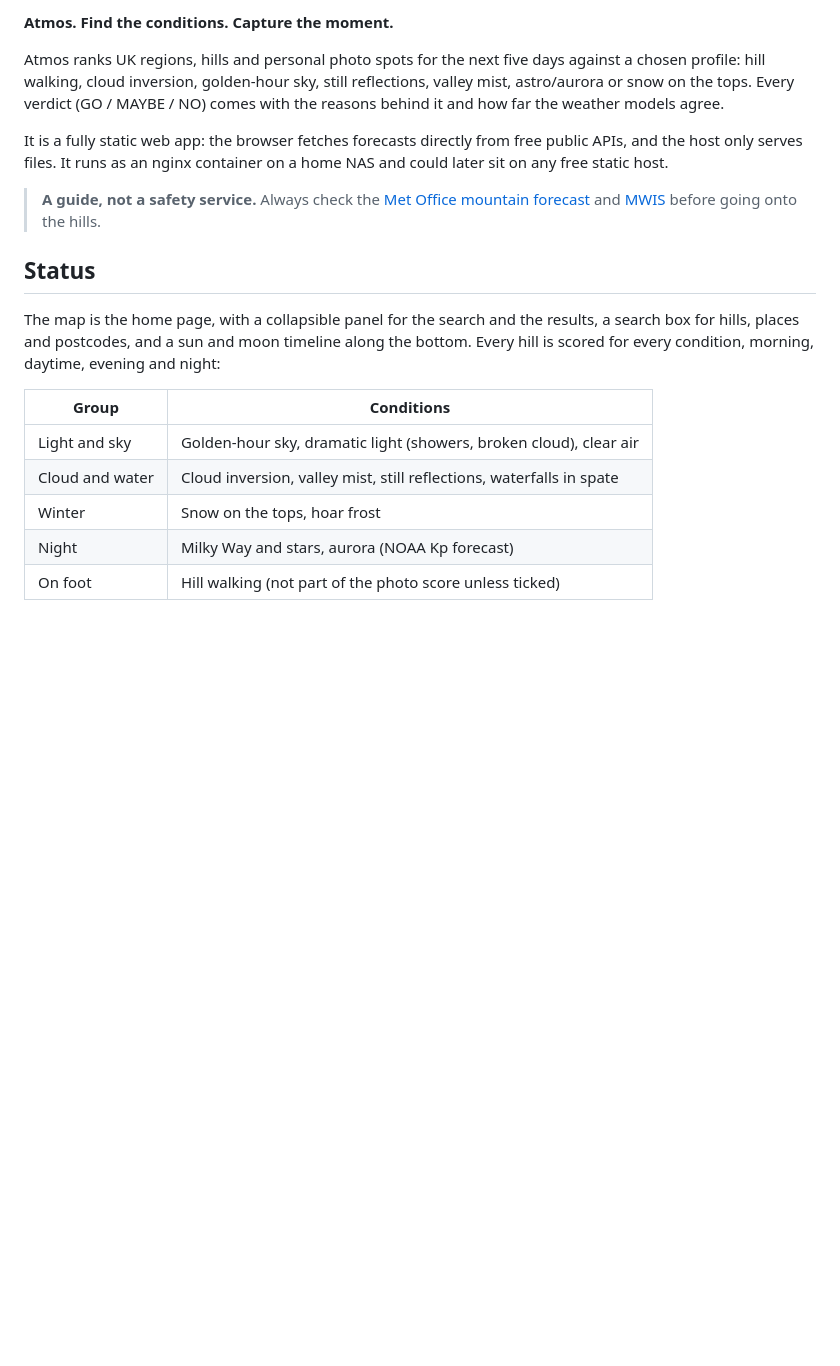
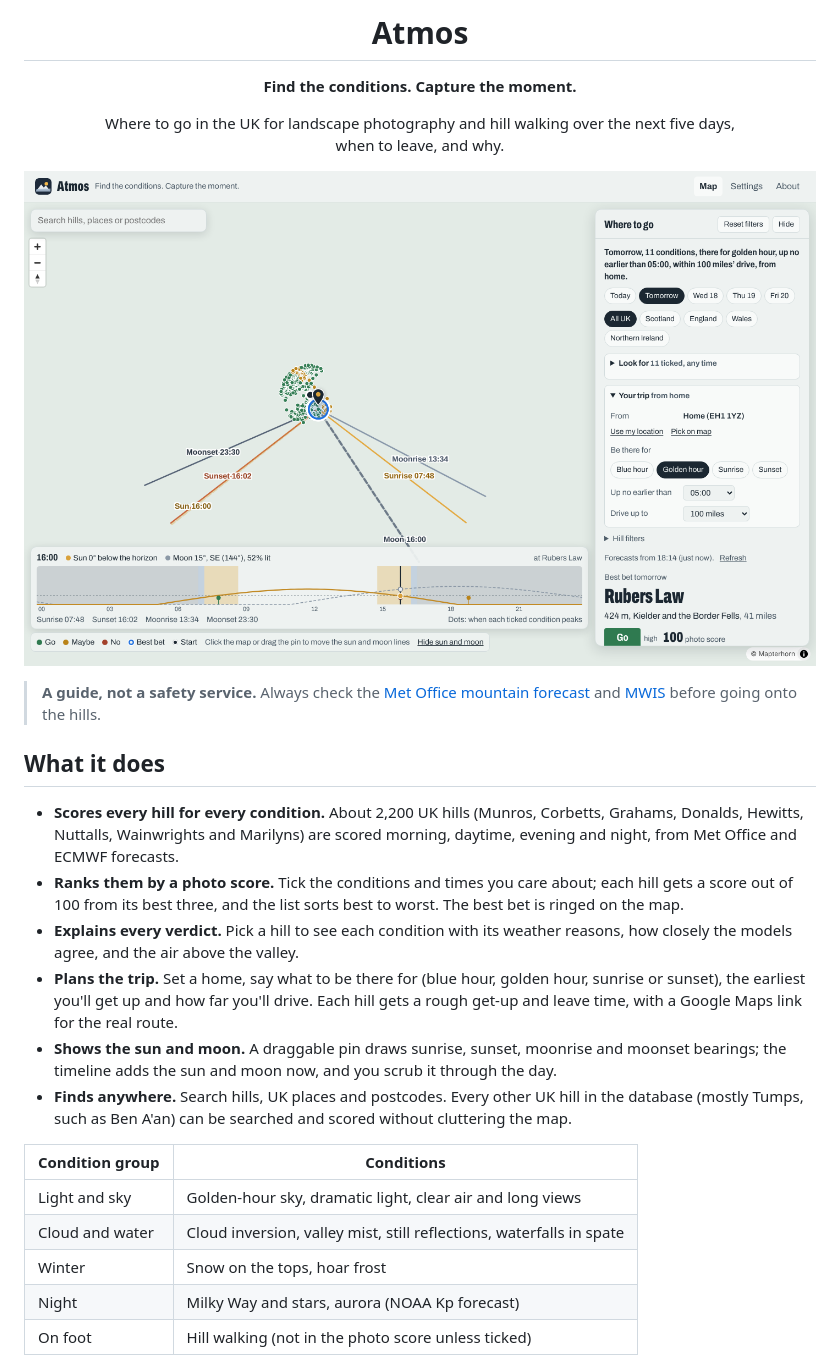
Before and after one commit to rorymarland/atmos, a Markdown page: README.md, the part around one of its changes. Rendered like a GitHub page; pictures changed too: docs/images/overview.png (added); blank space fills up the shorter version.

```diff
--- a/README.md
+++ b/README.md
@@ -2,29 +4,43 @@
 
-**Atmos. Find the conditions. Capture the moment.**
+<h1 align="center">Atmos</h1>
 
-Atmos ranks UK regions, hills and personal photo spots for the next five days against a chosen
-profile: hill walking, cloud inversion, golden-hour sky, still reflections, valley mist, astro/aurora
-or snow on the tops. Every verdict (GO / MAYBE / NO) comes with the reasons behind it and how far the
-weather models agree.
+<p align="center"><strong>Find the conditions. Capture the moment.</strong></p>
 
-It is a fully static web app: the browser fetches forecasts directly from free public APIs, and the
-host only serves files. It runs as an nginx container on a home NAS and could later sit on any free
-static host.
+<p align="center">
+  Where to go in the UK for landscape photography and hill walking over the next five days,<br>
+  when to leave, and why.
+</p>
+
+<p align="center">
+  <img src="docs/images/overview.png" alt="The Atmos map with the search panel, the best bet ringed, sun and moon lines from the pin, and the timeline" width="900">
+</p>
 
 > **A guide, not a safety service.** Always check the [Met Office mountain forecast](https://www.metoffice.gov.uk/weather/specialist-forecasts/mountain)
 > and [MWIS](https://www.mwis.org.uk/) before going onto the hills.
 
-## Status
+## What it does
 
-The map is the home page, with a collapsible panel for the search and the results, a search box
-for hills, places and postcodes, and a sun and moon timeline along the bottom. Every hill is
-scored for every condition, morning, daytime, evening and night:
+- **Scores every hill for every condition.** About 2,200 UK hills (Munros, Corbetts, Grahams,
+  Donalds, Hewitts, Nuttalls, Wainwrights and Marilyns) are scored morning, daytime, evening and
+  night, from Met Office and ECMWF forecasts.
+- **Ranks them by a photo score.** Tick the conditions and times you care about; each hill gets
+  a score out of 100 from its best three, and the list sorts best to worst. The best bet is ringed
+  on the map.
+- **Explains every verdict.** Pick a hill to see each condition with its weather reasons, how
+  closely the models agree, and the air above the valley.
+- **Plans the trip.** Set a home, say what to be there for (blue hour, golden hour, sunrise or
+  sunset), the earliest you'll get up and how far you'll drive. Each hill gets a rough get-up and
+  leave time, with a Google Maps link for the real route.
+- **Shows the sun and moon.** A draggable pin draws sunrise, sunset, moonrise and moonset bearings;
+  the timeline adds the sun and moon now, and you scrub it through the day.
+- **Finds anywhere.** Search hills, UK places and postcodes. Every other UK hill in the database
+  (mostly Tumps, such as Ben A'an) can be searched and scored without cluttering the map.
 
-| Group           | Conditions                                                           |
+| Condition group | Conditions                                                           |
 | --------------- | -------------------------------------------------------------------- |
-| Light and sky   | Golden-hour sky, dramatic light (showers, broken cloud), clear air   |
+| Light and sky   | Golden-hour sky, dramatic light, clear air and long views            |
 | Cloud and water | Cloud inversion, valley mist, still reflections, waterfalls in spate |
 | Winter          | Snow on the tops, hoar frost                                         |
 | Night           | Milky Way and stars, aurora (NOAA Kp forecast)                       |
-| On foot         | Hill walking (not part of the photo score unless ticked)             |
+| On foot         | Hill walking (not in the photo score unless ticked)                  |
 
```
Also changed, not shown: other parts of README.md (+22 -15 lines), docs/images/hill-map.png (added), docs/images/results.png (added), 9 other files.
